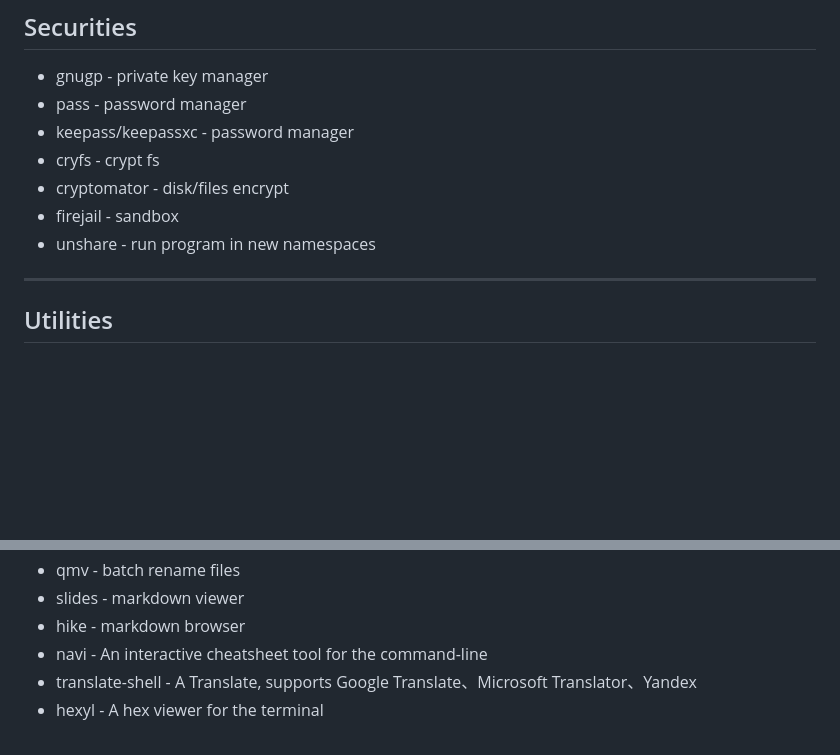
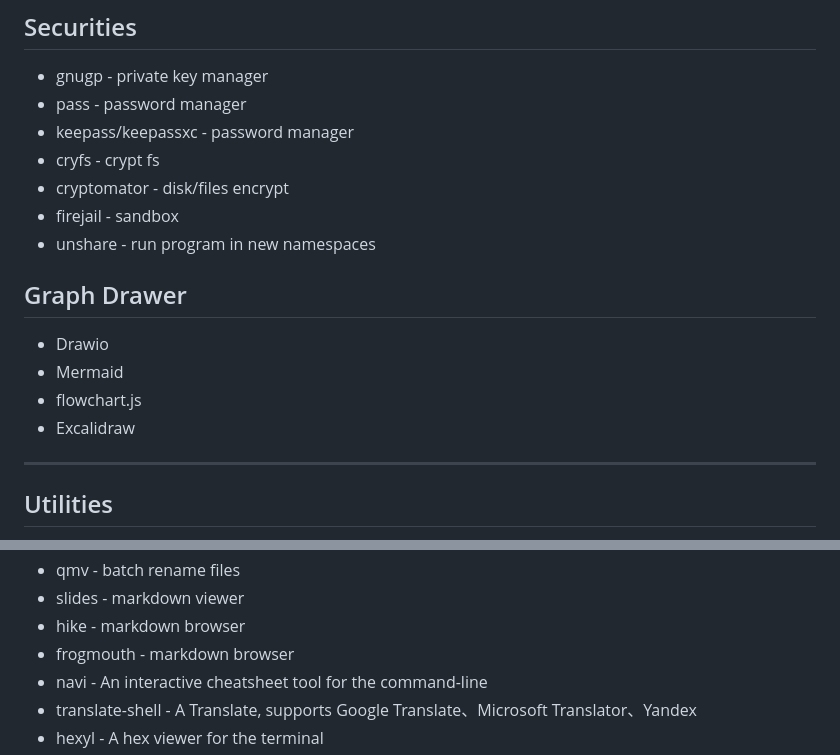
Before and after one commit to iveteran/HelloWorldSquare, a Markdown page: linux/linux_great_tools.md, 2 parts joined by grey strips. Drawn GitHub-style; blank space fills up the shorter version.

Commit message:
add some more great tools of linux

```diff
--- a/linux/linux_great_tools.md
+++ b/linux/linux_great_tools.md
@@ -102,6 +102,12 @@
 - firejail - sandbox
 - unshare - run program in new namespaces
 
+## Graph Drawer
+- Drawio
+- Mermaid
+- flowchart.js
+- Excalidraw
+
 ---
 
 ## Utilities
@@ -118,6 +124,7 @@
 - qmv - batch rename files
 - slides - markdown viewer
 - hike - markdown browser
+- frogmouth - markdown browser
 - navi - An interactive cheatsheet tool for the command-line
 - translate-shell - A Translate, supports Google Translate、Microsoft Translator、Yandex
 - hexyl - A hex viewer for the terminal
```
